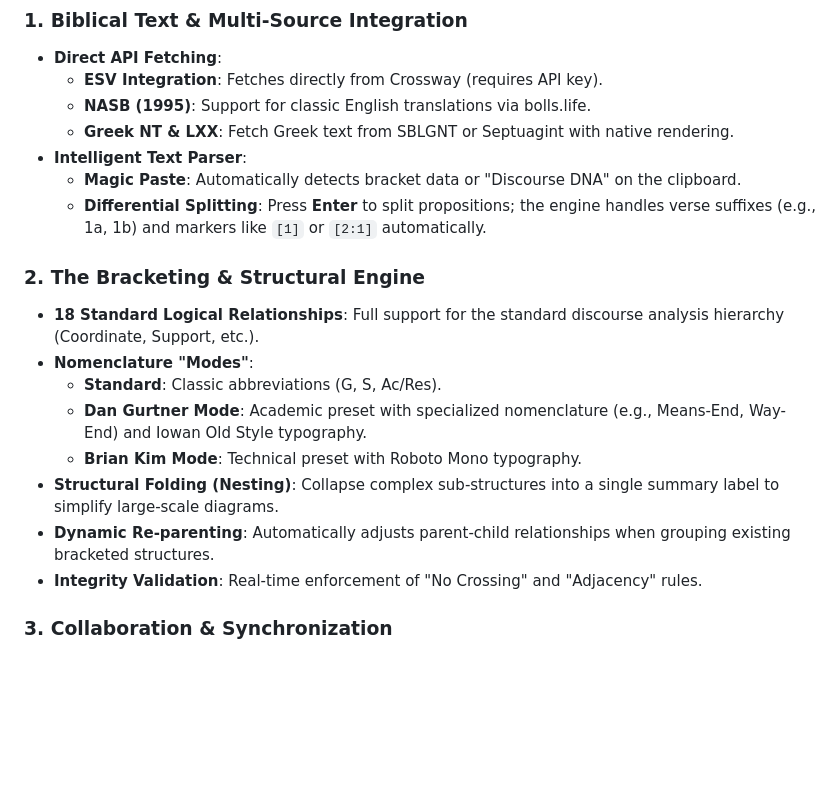
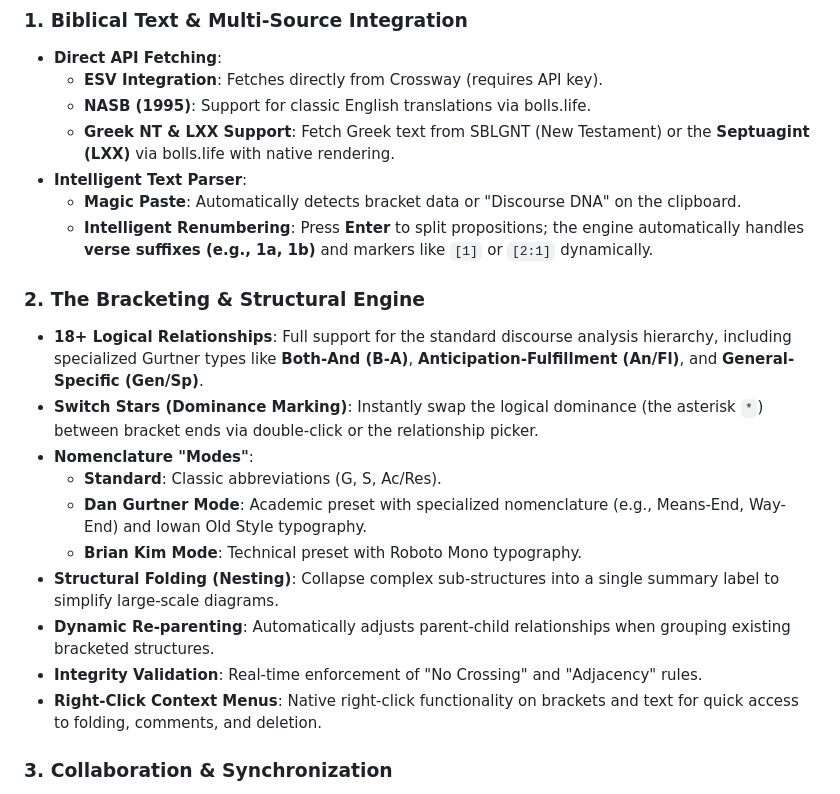
Before and after one commit to josiahhoi/discourse-analysis, a Markdown page: README.md, the part around the change. Rendered like a GitHub page; blank space fills up the shorter version.

Commit message:
docs: Expand feature list with LXX, Switch Stars, Renumbering, and Right-Click

```diff
--- a/README.md
+++ b/README.md
@@ -8,13 +8,14 @@ A powerful Bible study tool for diagramming the logical structure of Scripture u
 - **Direct API Fetching**:
     - **ESV Integration**: Fetches directly from Crossway (requires API key).
     - **NASB (1995)**: Support for classic English translations via bolls.life.
-    - **Greek NT & LXX**: Fetch Greek text from SBLGNT or Septuagint with native rendering.
+    - **Greek NT & LXX Support**: Fetch Greek text from SBLGNT (New Testament) or the **Septuagint (LXX)** via bolls.life with native rendering.
 - **Intelligent Text Parser**:
     - **Magic Paste**: Automatically detects bracket data or "Discourse DNA" on the clipboard.
-    - **Differential Splitting**: Press **Enter** to split propositions; the engine handles verse suffixes (e.g., 1a, 1b) and markers like `[1]` or `[2:1]` automatically.
+    - **Intelligent Renumbering**: Press **Enter** to split propositions; the engine automatically handles **verse suffixes (e.g., 1a, 1b)** and markers like `[1]` or `[2:1]` dynamically.
 
 ### 2. The Bracketing & Structural Engine
-- **18 Standard Logical Relationships**: Full support for the standard discourse analysis hierarchy (Coordinate, Support, etc.).
+- **18+ Logical Relationships**: Full support for the standard discourse analysis hierarchy, including specialized Gurtner types like **Both-And (B-A)**, **Anticipation-Fulfillment (An/Fl)**, and **General-Specific (Gen/Sp)**.
+- **Switch Stars (Dominance Marking)**: Instantly swap the logical dominance (the asterisk `*`) between bracket ends via double-click or the relationship picker.
 - **Nomenclature "Modes"**:
     - **Standard**: Classic abbreviations (G, S, Ac/Res).
     - **Dan Gurtner Mode**: Academic preset with specialized nomenclature (e.g., Means-End, Way-End) and Iowan Old Style typography.
@@ -22,6 +23,7 @@ A powerful Bible study tool for diagramming the logical structure of Scripture u
 - **Structural Folding (Nesting)**: Collapse complex sub-structures into a single summary label to simplify large-scale diagrams.
 - **Dynamic Re-parenting**: Automatically adjusts parent-child relationships when grouping existing bracketed structures.
 - **Integrity Validation**: Real-time enforcement of "No Crossing" and "Adjacency" rules.
+- **Right-Click Context Menus**: Native right-click functionality on brackets and text for quick access to folding, comments, and deletion.
 
 ### 3. Collaboration & Synchronization
 - **Real-time Cloud Sync**: Join live sessions via a 6-digit Project ID powered by Firebase.
```
